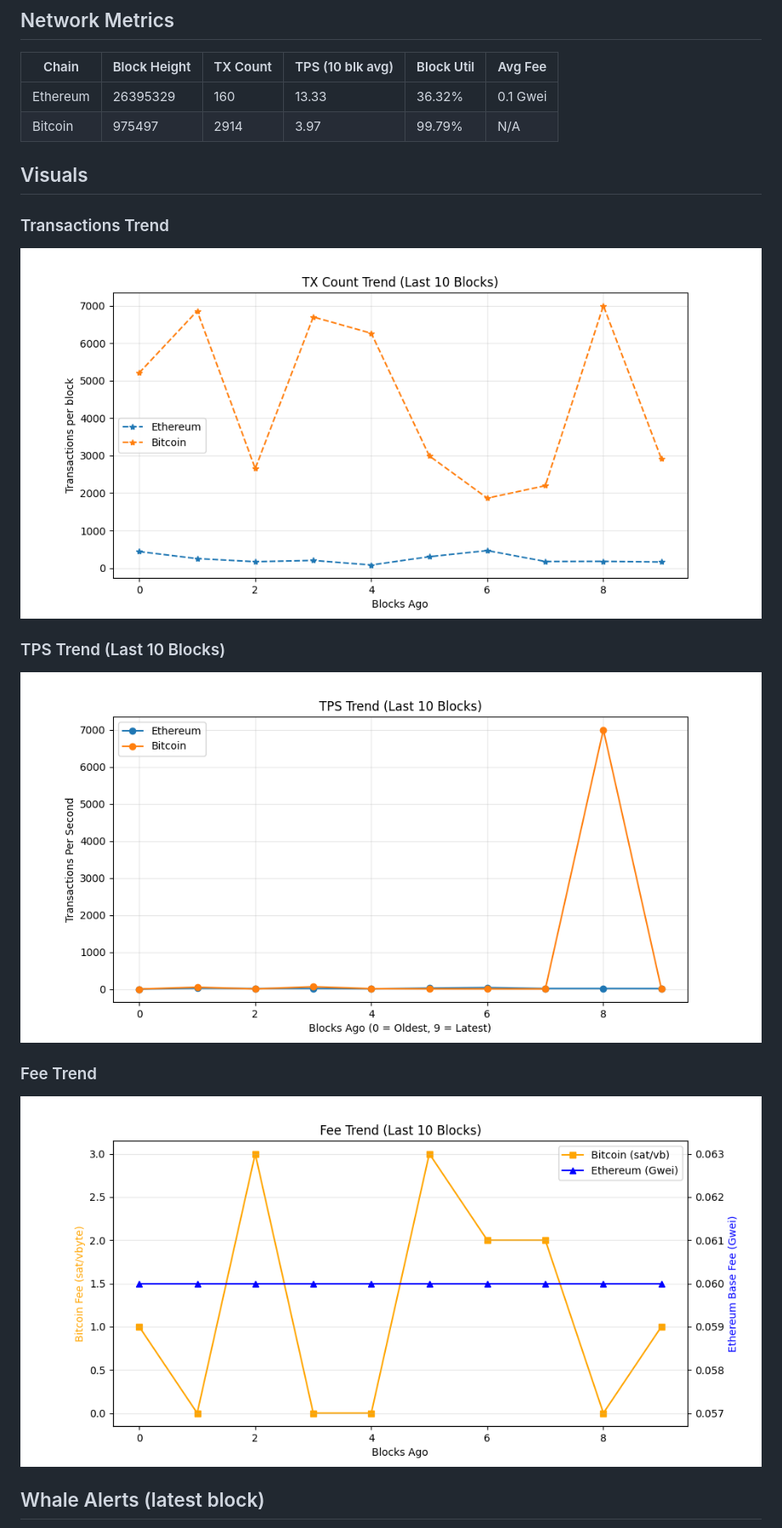
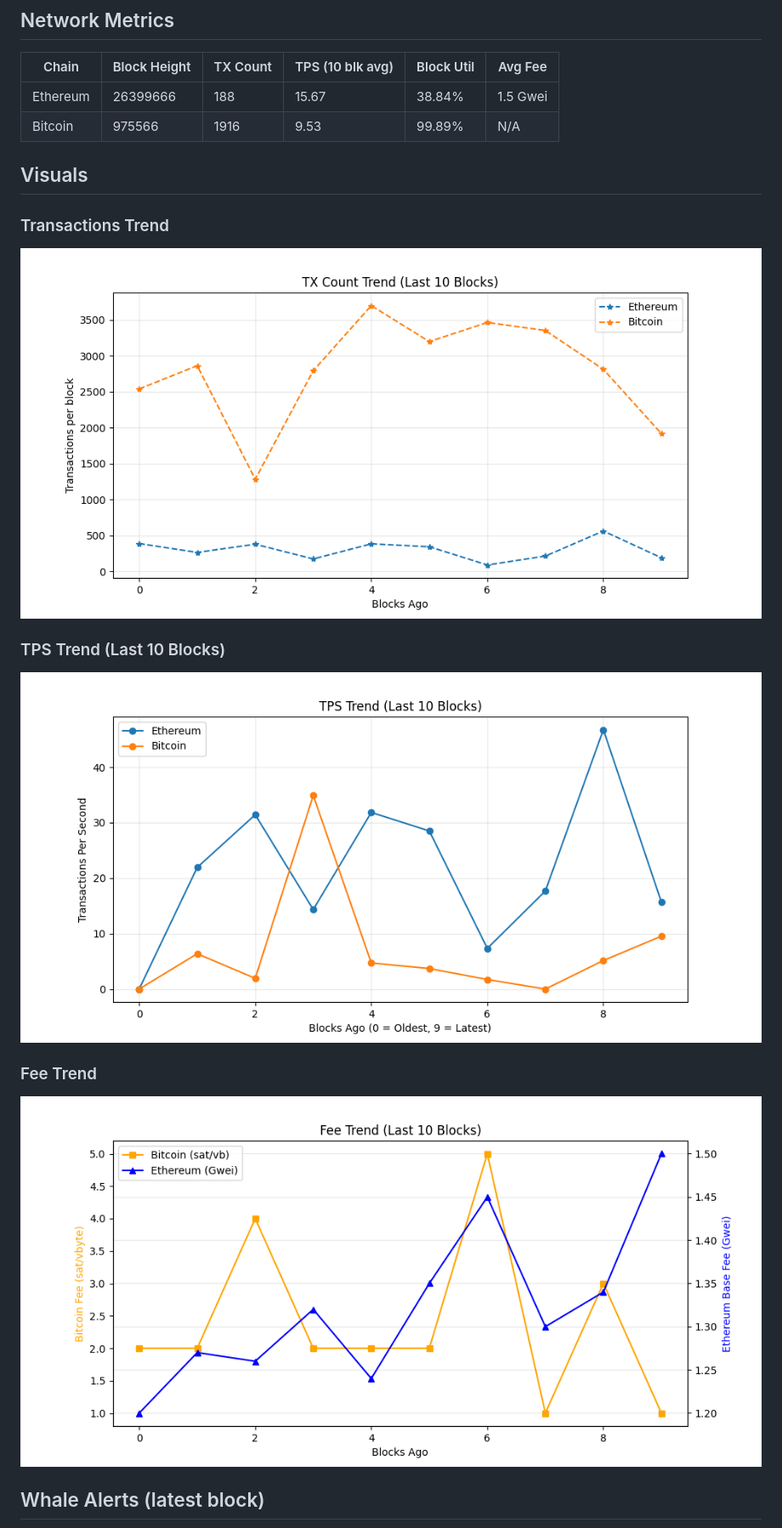
Before and after one commit to hitesha1981/crypto-blockchain-activity, a Markdown page: README.md, the part around one of its changes. Shown at 85% size. Drawn GitHub-style; pictures changed too: dashboards/fee_trend.png, dashboards/tps_trend.png, dashboards/tx_per_block.png.

```diff
--- a/README.md
+++ b/README.md
@@ -27,8 +27,8 @@ _Last updated: 2026-11-12 00:39 UTC_
 ## Network Metrics
 | Chain | Block Height | TX Count | TPS (10 blk avg) | Block Util | Avg Fee |
 |------|-------------|----------|------------------|------------|---------|
-| Ethereum | 26395329 | 160 | 13.33 | 36.32% | 0.1 Gwei |
-| Bitcoin | 975497 | 2914 | 3.97 | 99.79% | N/A |
+| Ethereum | 26399666 | 188 | 15.67 | 38.84% | 1.5 Gwei |
+| Bitcoin | 975566 | 1916 | 9.53 | 99.89% | N/A |
 
 ## Visuals
 ### Transactions Trend
```
Also changed, not shown: other parts of README.md (+6 -6 lines), 1 other file.
